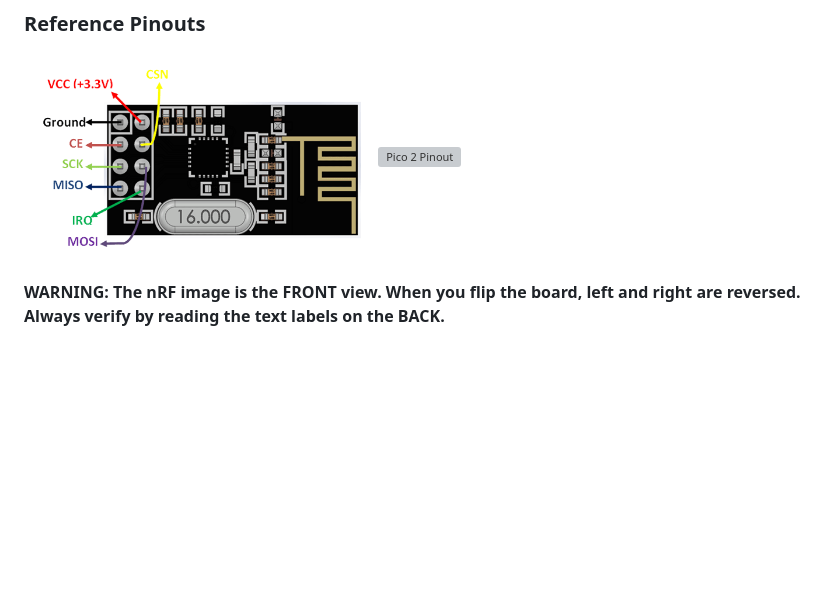
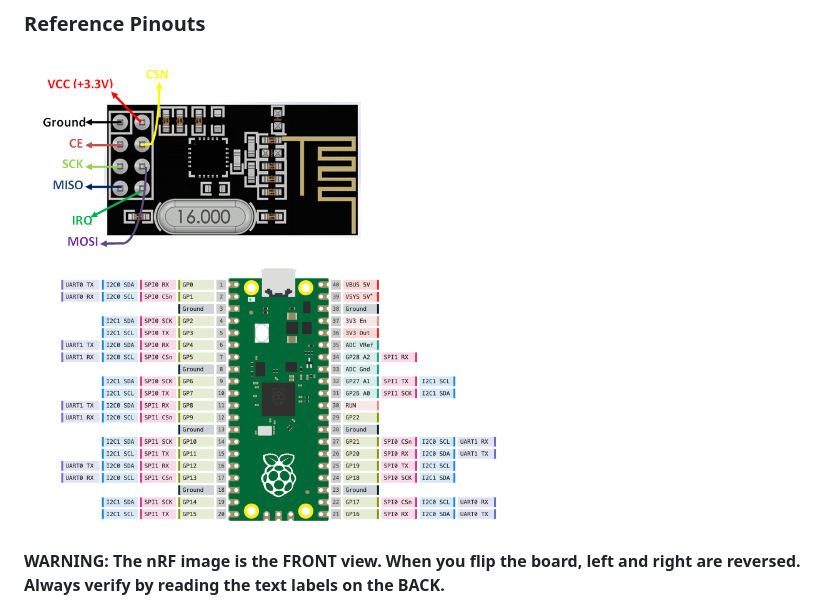
Before and after one commit to doyun-gu/hack-a-bot-2026, a Markdown page: docs/02-electrical/nrf-wiring.md, the part around the change. Drawn GitHub-style; pictures changed too: docs/images/pico2_pinout_reference.png (added); blank space fills up the shorter version; grey boxes are pictures that could not be loaded.

Commit message:
Replace Pico 2 board illustration with labeled pinout diagram
The new image shows all GPIO labels, pin numbers, and alternate
functions (SPI/I2C/UART) — much more useful for wiring reference.

Co-Authored-By: Claude Opus 4.6 (1M context) <noreply@anthropic.com>

```diff
--- a/docs/02-electrical/nrf-wiring.md
+++ b/docs/02-electrical/nrf-wiring.md
@@ -10,7 +10,7 @@
 
 <p>
 <img src="../images/nrf_pinout_reference.png" alt="nRF24L01+ Pinout" width="350"/>
-<img src="../images/pico2_pinout_reference.svg" alt="Pico 2 Pinout" width="500"/>
+<img src="../images/pico2_pinout_reference.png" alt="Pico 2 Pinout" width="500"/>
 </p>
 
 **WARNING: The nRF image is the FRONT view. When you flip the board, left and right are reversed. Always verify by reading the text labels on the BACK.**
```
Also changed, not shown: 1 other file.
